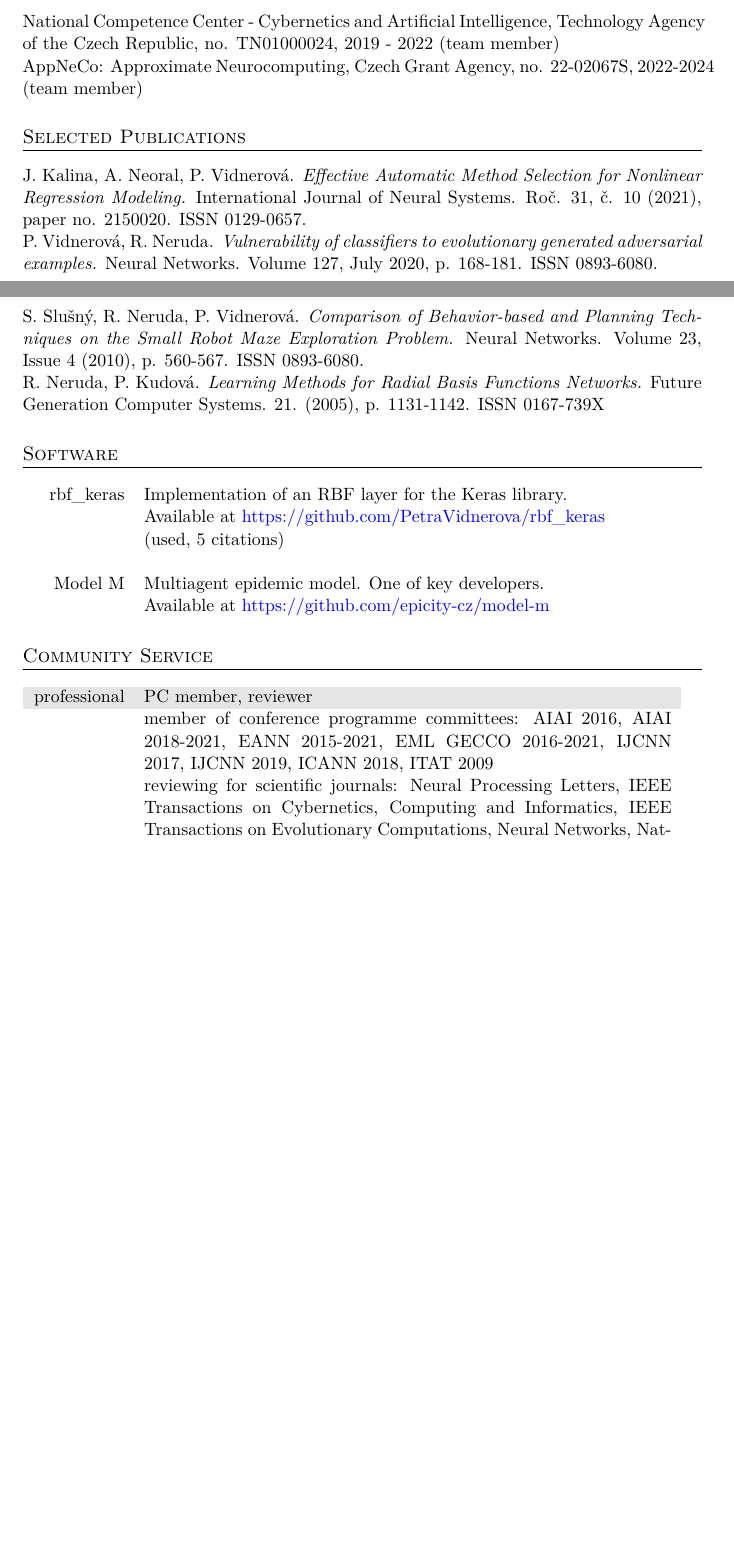
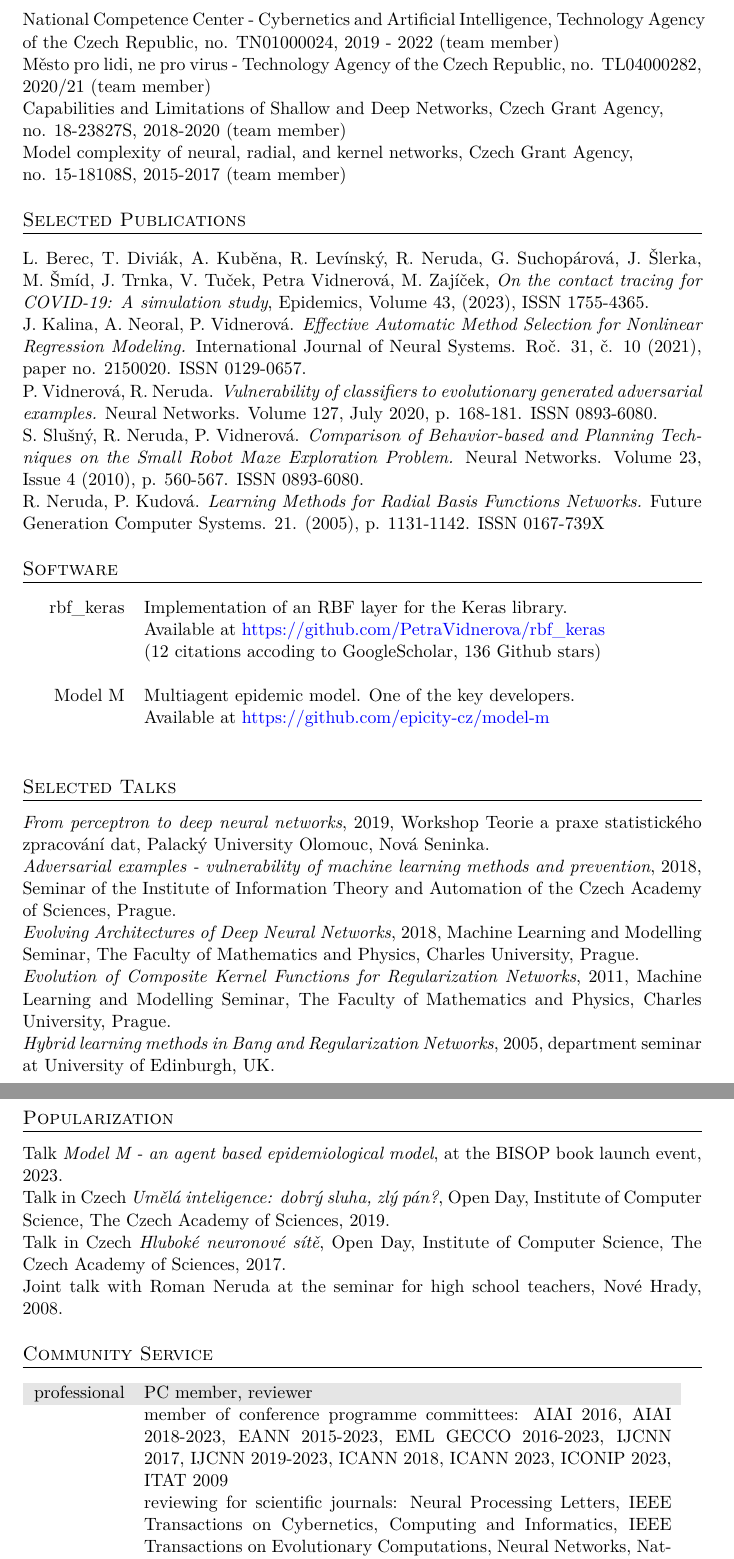
Before and after one commit to PetraVidnerova/CV, a LaTeX CV (cv.tex): two parts of pages 2 and 3 of 4 before the commit and two parts of pages 3 and 4 of 5 after it, joined at a grey line, cut so that both start at the same text, the shorter picture padded with empty space. The pictures show the PDF file cv.pdf that the author committed with the source.

Commit message:
2023 update

```diff
--- a/cv.tex
+++ b/cv.tex
@@ -156,7 +165,7 @@ Epidemic modelling.
 
 \begin{tabularx}{0.97\linewidth}{>{\raggedleft}p{2cm}X}
   \gray  February 2006 & Machine Learning Summer School. Canberra, Australia. (Volunteering.) \\
-  \\
+ & \\
 \gray April - June 2005,
 November 2005 	& Two visits at Edinburgh Parallel Computing Center (EPCC), Edinburgh University, United Kingdom. \\
 & As a grantee of HPC-Europa project. Hosted by Prof. Ben Paechter, School of Computing, Napier University, Edinburgh. \\
@@ -168,4 +177,3 @@ November 2005 	& Two visits at Edinburgh Parallel Computing Center (EPCC), Edinb
 
 \section{Awards}
 \begin{tabularx}{0.97\linewidth}{>{\raggedleft}p{2cm}X}
-  Best Paper Award & conference ITAT, Slovakia, 2017, P. Vidnerov\'a, R. Neruda. Evolution Strategies for Deep Neural Network Models Design. \\
@@ -172,3 +185,2 @@ November 2005 	& Two visits at Edinburgh Parallel Computing Center (EPCC), Edinb
 \end{tabularx}
 
-\section{Teaching}
@@ -188,15 +205,40 @@ November 2005 	& Two visits at Edinburgh Parallel Computing Center (EPCC), Edinb
 \end{tabularx}
 
-\section{Current Grant Projects}
+\section{Current  Projects}
  %% Capabilities and Limitations of Shallow and Deep Networks,
  %% Czech Grant Agency, no. 18-23827S, 2018-2020 (team member)
- National Competence Center - Cybernetics and Artificial Intelligence,
- Technology Agency of the Czech Republic, no. TN01000024, 2019 - 2022 (team member)
- \newline
+ %% National Competence Center - Cybernetics and Artificial Intelligence,
+ %% Technology Agency of the Czech Republic, no. TN01000024, 2019 - 2022 (team member)
+ %% \newline
  AppNeCo: Approximate Neurocomputing,
  Czech Grant Agency, no. 22-02067S, 2022-2024 (team member)
  %% Město pro lidi, ne pro virus - Technology Agency of the Czech Republic, no. TL04000282, 2020/21 (team member)
+
+\section{Recent  Projects}
+ \noindent
+ National Competence Center - Cybernetics and Artificial Intelligence,
+ Technology Agency of the Czech Republic, no. TN01000024, 2019 - 2022 (team member)
+
+ \noindent
+ Město pro lidi, ne pro virus - Technology Agency of the Czech Republic, no. TL04000282, 2020/21 (team member)
+
+\noindent
+Capabilities and Limitations of Shallow and Deep Networks,
+Czech Grant Agency,\newline no. 18-23827S, 2018-2020 (team member)
+
+
+\noindent
+Model complexity of neural, radial, and kernel networks,
+Czech Grant Agency, \newline no. 15-18108S, 	2015-2017 (team member)
+
+
+
  \section{Selected Publications}
+ \noindent
+L. Berec, T. Diviák, A. Kuběna, R. Levínský, R. Neruda, G. Suchopárová, J. Šlerka, M. Šmíd, J. Trnka, V. Tuček, Petra Vidnerová, M. Zajíček,
+{\em On the contact tracing for COVID-19: A simulation study},
+Epidemics, Volume 43, (2023), ISSN 1755-4365.
+
  \noindent
 J. Kalina, A. Neoral, P. Vidnerová.
 {\em Effective Automatic Method Selection for Nonlinear Regression Modeling.}
@@ -223,7 +265,7 @@ Systems. 21. (2005), p. 1131-1142. ISSN 0167-739X
   rbf\_keras & Implementation of an RBF layer for the Keras library. \\
    & Available at
   \href{https://github.com/PetraVidnerova/rbf_keras}{https://github.com/PetraVidnerova/rbf\_keras}\\
-  & (used, 5 citations)\\
-  \\
-  Model M & Multiagent epidemic model. One of key developers. \\
+  & (12 citations accoding to GoogleScholar, 136 Github stars)\\
+&  \\
+  Model M & Multiagent epidemic model. One of the key developers. \\
   & Available at
@@ -231,16 +274,57 @@ Systems. 21. (2005), p. 1131-1142. ISSN 0167-739X
 \end{tabularx}
 
+\section{Selected Talks}
+    {\em From perceptron to deep neural networks}, 2019,
+    Workshop Teorie a praxe statistického zpracování dat,
+    Palacký University Olomouc,  Nová Seninka.
+
+\noindent
+    {\em Adversarial examples - vulnerability of machine learning
+      methods and prevention}, 2018, Seminar of the Institute of
+    Information Theory and Automation of the Czech Academy of
+    Sciences, Prague.
+
+\noindent
+    {\em Evolving Architectures of Deep Neural Networks}, 2018,
+ Machine Learning and Modelling Seminar, The Faculty
+of Mathematics and Physics, Charles University, Prague.
+
+\noindent
+{\em Evolution of Composite Kernel Functions for Regularization
+  Networks}, 2011, Machine Learning and Modelling Seminar, The Faculty
+of Mathematics and Physics, Charles University, Prague.
+
+\noindent
+{\em Hybrid learning methods in Bang and Regularization Networks},
+ 2005, department seminar at University of Edinburgh, UK.
+
+\section{Popularization}
+Talk {\em Model M - an agent based epidemiological model}, at the
+BISOP book launch event, 2023.
+
+\noindent
+Talk in Czech {\em Umělá inteligence: dobrý sluha, zlý pán?}, Open
+Day, Institute of Computer Science, The Czech Academy of Sciences,
+2019.
+
+\noindent
+Talk in Czech {\em Hluboké neuronové sítě}, Open
+Day, Institute of Computer Science, The Czech Academy of Sciences,
+2017.
+
+\noindent
+Joint talk with Roman Neruda at the seminar for high school teachers,
+Nové Hrady, 2008.
 
 \section{Community Service}
 
 \begin{tabularx}{0.97\linewidth}{>{\raggedleft}p{2cm}X}
 \gray  professional & PC member, reviewer \\
     & member of conference programme committees:
-    AIAI 2016, AIAI 2018-2021, EANN 2015-2021, EML GECCO 2016-2021, IJCNN 2017, IJCNN 2019, ICANN 2018, ITAT 2009 \\
+ AIAI 2016, AIAI 2018-2023, EANN 2015-2023, EML GECCO 2016-2023, IJCNN 2017, IJCNN 2019-2023,
+ICANN 2018, ICANN 2023, ICONIP 2023, ITAT 2009 \\
     & reviewing for scientific journals: Neural Processing Letters,
     IEEE Transactions on Cybernetics, Computing and Informatics, IEEE
     Transactions on Evolutionary Computations, Neural Networks, Natural
     Computing, Analytical Letters, IEEE Transactions on Neural Networks
     and Learning Systems, Computer Science Review, IEEE Sensors Journal,
-    Computers \& security \\
-    & reviewer for GA UK \\
@@ -253,5 +335,10 @@ Systems. 21. (2005), p. 1131-1142. ISSN 0167-739X
+    & taking care of the \href{http://zatisi.cs.cas.cz}{blog} of Institute of Computer Science (since 2015) \\
+
+    &  \\
+
+    \gray & BISOP, scientific board member (since 2020) \\
      & \href{http://bisop.cz}{http://bisop.cz} \\
-     \\
+  &   \\
 \gray free-time & teaching at PyLadies.cz courses (since 2018) \\
 & PyLadies is a community of female Python programmers helping women to get
 familiar with IT. \\
```
Also changed, not shown: publications.tex (added, +13 -0 lines), cv.pdf, cv.tex (68 more changed lines).
